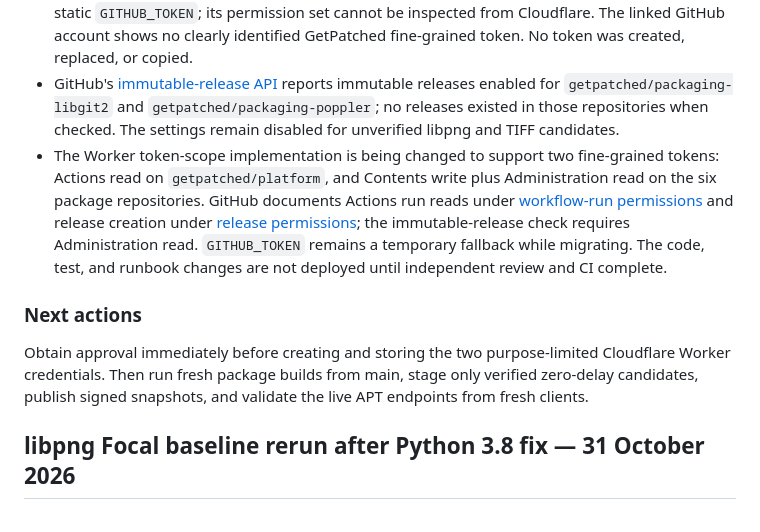
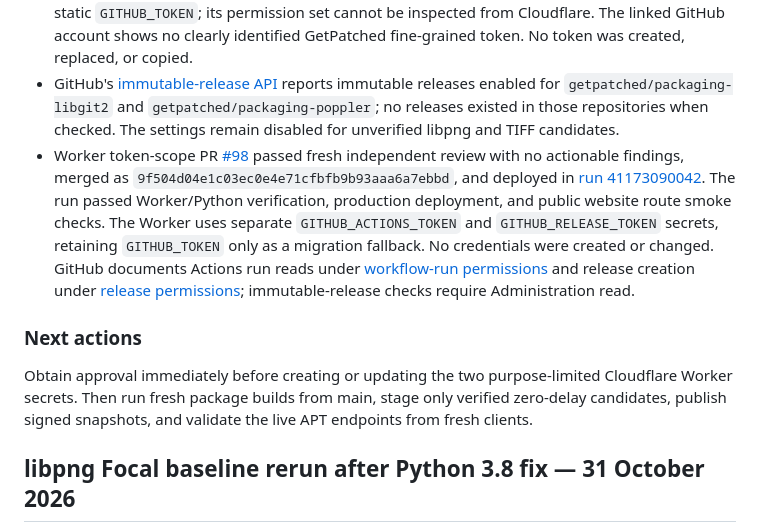
Before and after one commit to apt-to/platform, a Markdown page: EVIDENCE.md, the part around the change. Rendered like a GitHub page.

Commit message:
Update deployment and credential status (#99)

```diff
--- a/EVIDENCE.md
+++ b/EVIDENCE.md
@@ -6,11 +6,11 @@
 - The deployed R2 binding passed write/read/hash/delete cleanup in [run 41171975272](https://github.com/getpatched/platform/actions/runs/41171975272). The deployed signing-key check passed in [run 41172024295](https://github.com/getpatched/platform/actions/runs/41172024295). APT host requests for Focal and Jammy return HTTP 503 with `repository snapshot is not available`, as expected before a signed snapshot exists; no packages or repository metadata have been published.
 - The organization Actions variables page contains no variables, and repository plus environment checks found no `GETPATCHED_REPOSITORY_ENABLED` variable. The publication gate remains off. The organization GitHub Apps page lists no installed Apps. The Worker currently consumes a static `GITHUB_TOKEN`; its permission set cannot be inspected from Cloudflare. The linked GitHub account shows no clearly identified GetPatched fine-grained token. No token was created, replaced, or copied.
 - GitHub's [immutable-release API](https://docs.github.com/en/rest/repos/repos#check-if-immutable-releases-are-enabled-for-a-repository) reports immutable releases enabled for `getpatched/packaging-libgit2` and `getpatched/packaging-poppler`; no releases existed in those repositories when checked. The settings remain disabled for unverified libpng and TIFF candidates.
-- The Worker token-scope implementation is being changed to support two fine-grained tokens: Actions read on `getpatched/platform`, and Contents write plus Administration read on the six package repositories. GitHub documents Actions run reads under [workflow-run permissions](https://docs.github.com/en/rest/actions/workflow-runs) and release creation under [release permissions](https://docs.github.com/en/rest/releases/releases); the immutable-release check requires Administration read. `GITHUB_TOKEN` remains a temporary fallback while migrating. The code, test, and runbook changes are not deployed until independent review and CI complete.
+- Worker token-scope PR [#98](https://github.com/getpatched/platform/pull/98) passed fresh independent review with no actionable findings, merged as `9f504d04e1c03ec0e4e71cfbfb9b93aaa6a7ebbd`, and deployed in [run 41173090042](https://github.com/getpatched/platform/actions/runs/41173090042). The run passed Worker/Python verification, production deployment, and public website route smoke checks. The Worker uses separate `GITHUB_ACTIONS_TOKEN` and `GITHUB_RELEASE_TOKEN` secrets, retaining `GITHUB_TOKEN` only as a migration fallback. No credentials were created or changed. GitHub documents Actions run reads under [workflow-run permissions](https://docs.github.com/en/rest/actions/workflow-runs) and release creation under [release permissions](https://docs.github.com/en/rest/releases/releases); immutable-release checks require Administration read.
 
 ### Next actions
 
-Obtain approval immediately before creating and storing the two purpose-limited Cloudflare Worker credentials. Then run fresh package builds from main, stage only verified zero-delay candidates, publish signed snapshots, and validate the live APT endpoints from fresh clients.
+Obtain approval immediately before creating or updating the two purpose-limited Cloudflare Worker secrets. Then run fresh package builds from main, stage only verified zero-delay candidates, publish signed snapshots, and validate the live APT endpoints from fresh clients.
 
 ## libpng Focal baseline rerun after Python 3.8 fix — 31 October 2026
 
```
Also changed, not shown: README.md (+1 -1 lines), STATUS.md (+2 -2 lines).
